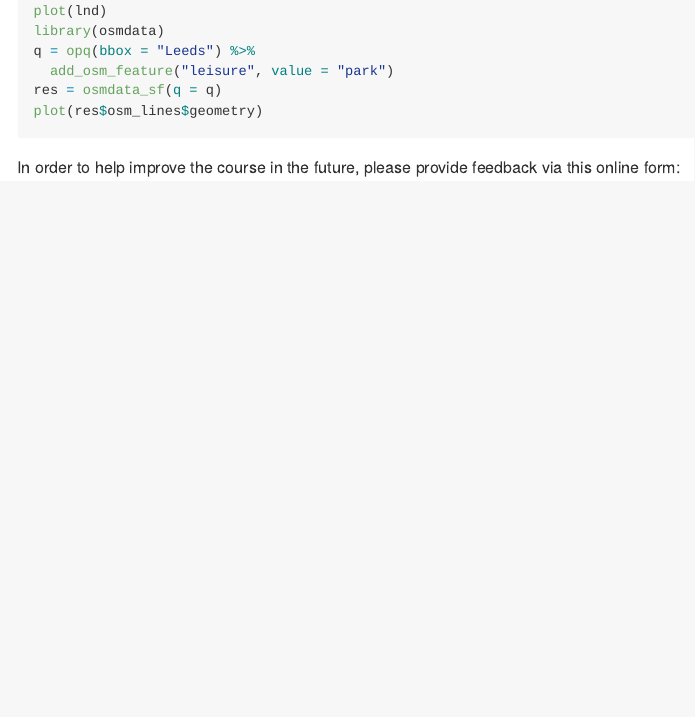
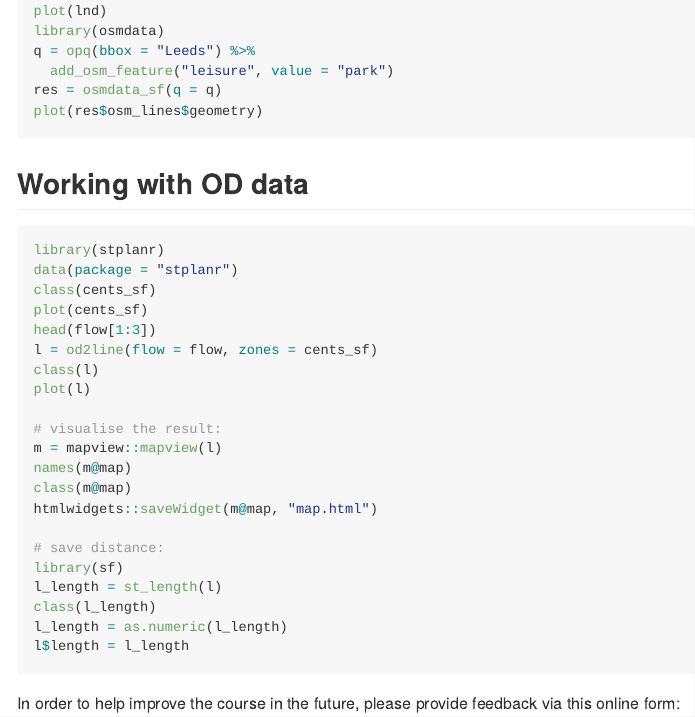
Before and after one commit to ITSLeeds/R4TA, an R Markdown document (README.Rmd): the page in a window 1100 px wide, from 2900 px down. Rendered offline with R 4.5, knitr and Pandoc, with nearby package versions; some code elsewhere in the file could not run offline.

Commit message:
Add length example

````diff
--- a/README.Rmd
+++ b/README.Rmd
@@ -67,5 +67,5 @@ res = osmdata_sf(q = q)
 plot(res$osm_lines$geometry)
 ```
 
-In order to help improve the course in the future, please provide feedback via this online form:
+## Working with OD data
 
@@ -80,11 +80,24 @@ head(flow[1:3])
 l = od2line(flow = flow, zones = cents_sf)
 class(l)
 plot(l)
+
+# visualise the result:
 m = mapview::mapview(l)
 names(m@map)
 class(m@map)
 htmlwidgets::saveWidget(m@map, "map.html")
+
+# save distance:
+library(sf)
+l_length = st_length(l)
+class(l_length)
+l_length = as.numeric(l_length)
+l$length = l_length
 ```
 
 
+In order to help improve the course in the future, please provide feedback via this online form:
+
+https://leeds.onlinesurveys.ac.uk/r-for-transport-applications-27th-27th-apr-2018
+
 ## References
````
Also changed, not shown: README.md, README.Rmd (2 more changed lines).
